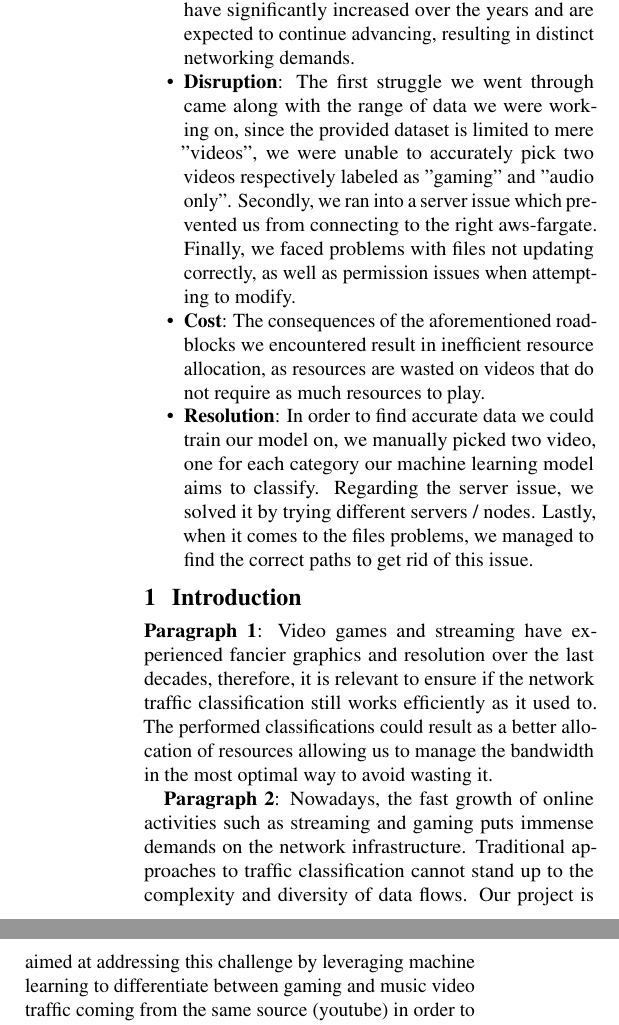
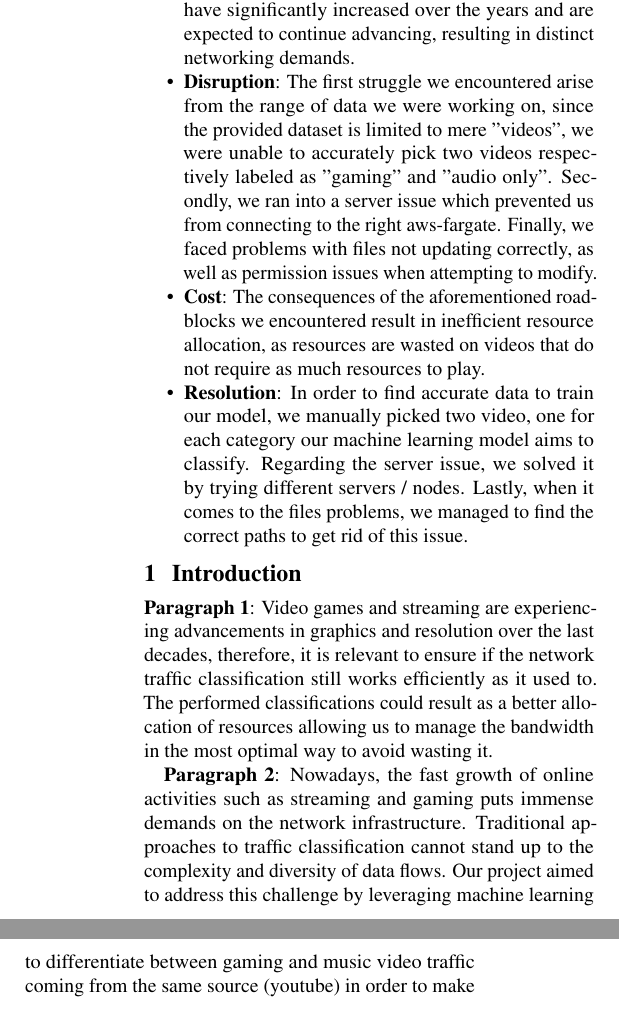
Before and after one commit to youken34/CMPSC190N_UCSB, a LaTeX document (project/report/paper.tex, which reads project/report/abstract.tex, project/report/introduction.tex): two parts of the columns of page 1 of 6, joined at a grey line, cut so that both start at the same text. Compiled offline with pdfLaTeX.

Commit message:
tense adjustments throughout the report

```diff
--- a/project/report/abstract.tex
+++ b/project/report/abstract.tex
@@ -1,8 +1,8 @@
 \begin{abstract}
 \begin{itemize}
     \item \textbf{Common ground}: Music videos obviously require less bandwidth to load than the gaming ones, furthermore, video games graphics and image quality have significantly increased over the years and are expected to continue advancing, resulting in distinct networking demands.
-    \item \textbf{Disruption}: The first struggle we went through came along with the range of data we were working on, since the provided dataset is limited to mere "videos", we were unable to accurately pick two videos respectively labeled as "gaming" and "audio only". Secondly, we ran into a server issue which prevented us from connecting to the right aws-fargate. Finally, we faced problems with files not updating correctly, as well as permission issues when attempting to modify.
+    \item \textbf{Disruption}: The first struggle we encountered arise from the range of data we were working on, since the provided dataset is limited to mere "videos", we were unable to accurately pick two videos respectively labeled as "gaming" and "audio only". Secondly, we ran into a server issue which prevented us from connecting to the right aws-fargate. Finally, we faced problems with files not updating correctly, as well as permission issues when attempting to modify.
     \item \textbf{Cost}: The consequences of the aforementioned roadblocks we encountered result in inefficient resource allocation, as resources are wasted on videos that do not require as much resources to play.
-    \item \textbf{Resolution}:  In order to find accurate data we could train our model on, we manually picked two video, one for each category our machine learning model aims to classify. Regarding the server issue, we solved it by trying different servers / nodes. Lastly, when it comes to the files problems, we managed to find the correct paths to get rid of this issue.
+    \item \textbf{Resolution}:  In order to find accurate data to train our model, we manually picked two video, one for each category our machine learning model aims to classify. Regarding the server issue, we solved it by trying different servers / nodes. Lastly, when it comes to the files problems, we managed to find the correct paths to get rid of this issue.
 \end{itemize}
 \end{abstract}
--- a/project/report/introduction.tex
+++ b/project/report/introduction.tex
@@ -2,16 +2,20 @@
 \label{sec:intro}
 
 
-\textbf{Paragraph 1}: Video games and streaming have experienced fancier graphics and resolution over the last decades, therefore, it is relevant to ensure if the network traffic classification still works efficiently as it used to. The performed classifications could result as a better allocation of resources allowing us to manage the bandwidth in the most optimal way to avoid wasting it.
 
 
-\textbf{Paragraph 2}: Nowadays, the fast growth of online activities such as streaming and gaming puts immense demands on the network infrastructure. Traditional approaches to traffic classification cannot stand up to the complexity and diversity of data flows. Our project is aimed at addressing this challenge by leveraging machine learning to differentiate between gaming and music video traffic coming from the same source (youtube) in order to make networks efficient enough to meet the needs of our time.
+\textbf{Paragraph 1}: Video games and streaming are experiencing advancements in graphics and resolution over the last decades, therefore, it is relevant to ensure if the network traffic classification still works efficiently as it used to. The performed classifications could result as a better allocation of resources allowing us to manage the bandwidth in the most optimal way to avoid wasting it.
+
+
+\textbf{Paragraph 2}: Nowadays, the fast growth of online activities such as streaming and gaming puts immense demands on the network infrastructure. Traditional approaches to traffic classification cannot stand up to the complexity and diversity of data flows. Our project aimed to address this challenge by leveraging machine learning to differentiate between gaming and music video traffic coming from the same source (youtube) in order to make networks efficient enough to meet the needs of our time.
 
 
 \textbf{Paragraph 3}: In this paper, we came up with a new approach to traffic classification, which differentiates between gaming and music video, both sourced from YouTube. By using our own dataset and machine learning techniques, our work introduces a classification method by identifying these distinct traffic types. First, instead of training our model on mock data, we consider the real-world traffic data and, through a pipeline performing the key features one by one, such as packet size / frequency, data spikes. Our findings reveal that differentiating between gaming and music videos is not just about optimizing network resource allocation, it represents an significant step made toward redesigning and modernizing networks to align with the current era we live in. By addressing this gap, our project lays the groundwork for  smarter and more flexible networking solutions in accordance to the digital era.
 
 
+
 \textbf{Paragraph 4}: We came across a related study called Beauty and the Burst, which explores the burstiness of network traffic and how it affects traffic characterization and quality of service. The study offers valuable insights into how bursty behavior impacts network performance across a wide range of applications. However, our approach is different. While Beauty and the Burst focuses on the pattern of traffic at a larger scale, our contribution focuses on the classification of gaming and music video traffic over platforms like YouTube. By using machine learning and a custom dataset specifically designed for this purpose, we restrict ourselves to diving deeper into the unique characteristics of these traffic types and exploring ways to optimize resource allocation more effectively. This focused approach highlights the unique contributions of our work.
 
 
+
 \textbf{Paragraph 5}: The rest of this paper is organized as follows. The second section give further insights on the project's purpose and which needs it aims to satisfy explaining how relevant it is in the given context. In the third section we will be describing our approach toward the expected result, breaking it down into different stages such as the data collection process and how we plan to handle them. Throughout the section 4, we will dive deeper into the technical details, focusing on the implementation of our machine learning model specifically. The fifth section will be related to our findings, we will be discussing their relevancy as well as we will compare them to the results expected initially, this section will also be devoted to provide any pertinent graph which is related to our work. Lastly, in Section 6, we summarize the essential conclusions of this work, discuss potential challenges faced, and provide thoughtful suggestions for advancing this research in the future.
```
Also changed, not shown: project/report/background.tex (+1 -1 lines), project/report/design.tex (+2 -2 lines), project/report/implementation.tex (+2 -2 lines).
